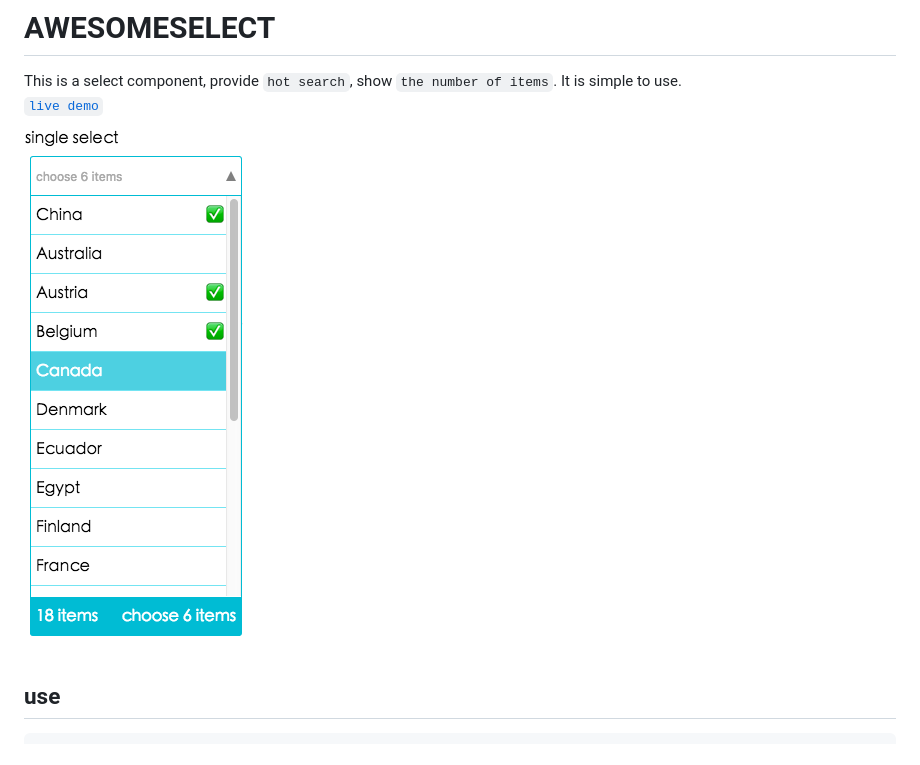
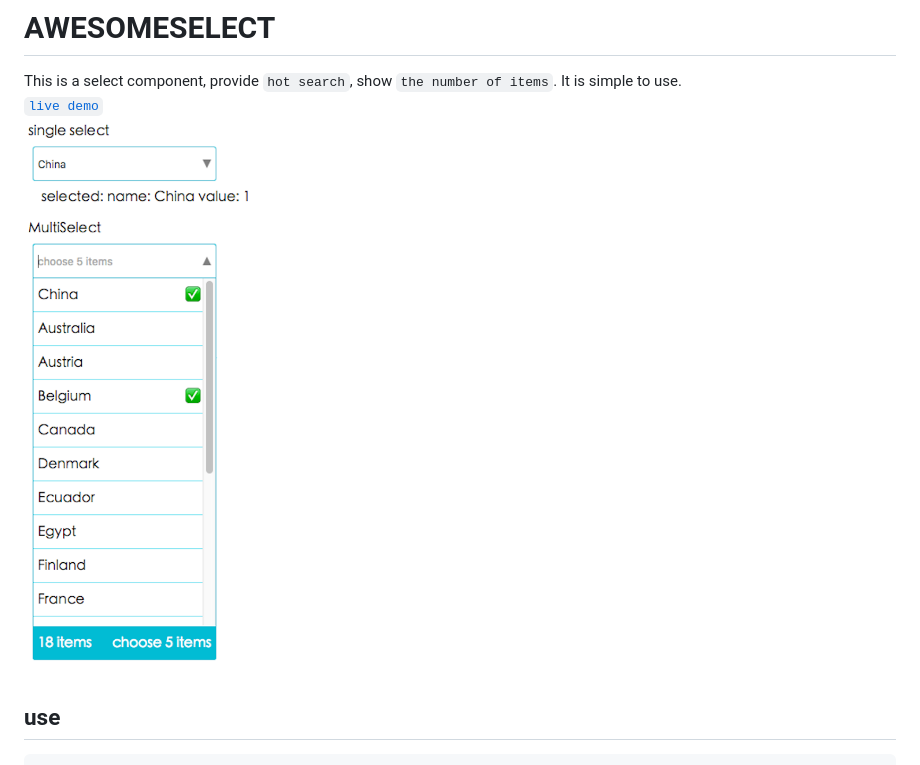
Before and after one commit to stephenkingsley/react-select, a Markdown page: README.md, the part around the change. Rendered like a GitHub page; pictures changed too: mult.png (deleted), react-select.png (added).

```diff
--- a/README.md
+++ b/README.md
@@ -4,7 +4,7 @@ This is a select component, provide `hot search`, show `the number of items`. It
 <br />
 <font size="40" color="red">[`live demo`](https://stephenkingsley.github.io/)</font>
 <br />
-<img src="./mult.png" />
+<img src="./react-select.png" />
 
 ## use
 
```
Also changed, not shown: 2 other files.
